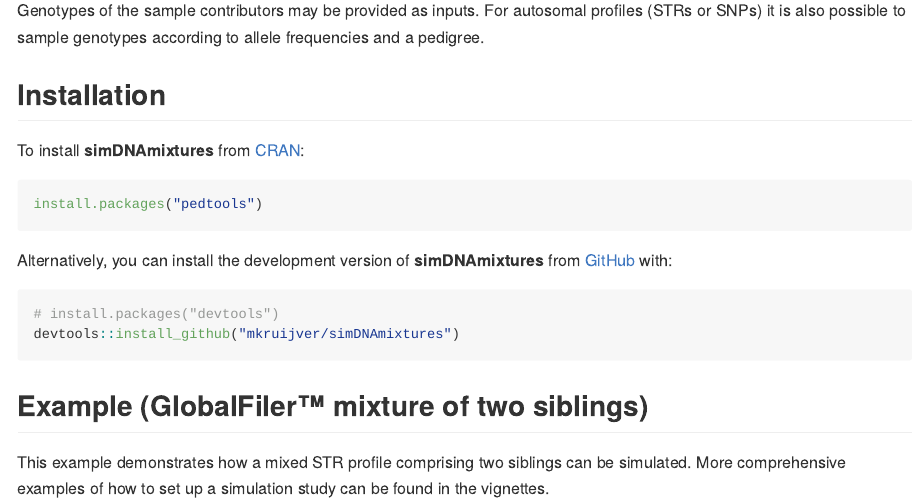
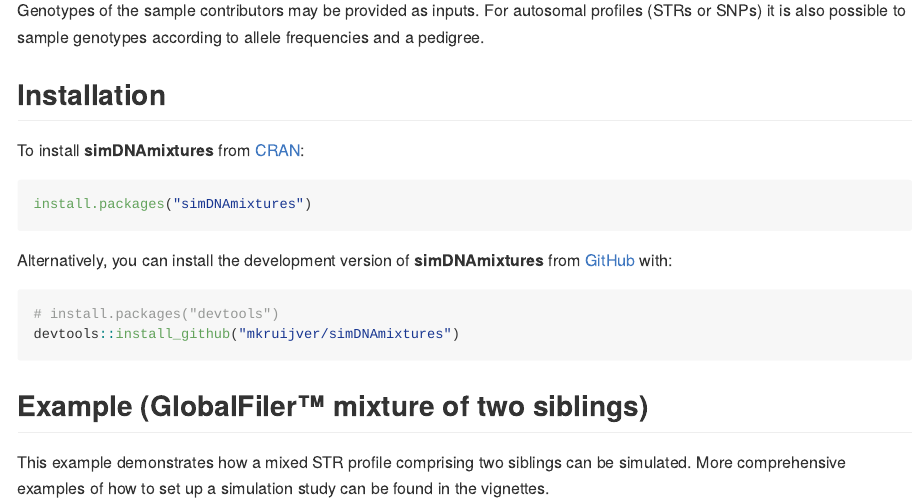
Before and after one commit to mkruijver/simDNAmixtures, an R Markdown document (README.Rmd): the page in a window 1100 px wide, from 370 px down. The pictures show the output file README.md that the author committed with the source, drawn offline in the style of GitHub.

Commit message:
Correct package ref

````diff
--- a/README.Rmd
+++ b/README.Rmd
@@ -35,7 +35,7 @@ Genotypes of the sample contributors may be provided as inputs. For autosomal pr
 To install **simDNAmixtures** from [CRAN](https://cran.r-project.org/):
 
 ```{r, eval = FALSE}
-install.packages("pedtools")
+install.packages("simDNAmixtures")
 ```
 
 Alternatively, you can install the development version of **simDNAmixtures** from [GitHub](https://github.com/) with:
````
Also changed, not shown: README.md.
